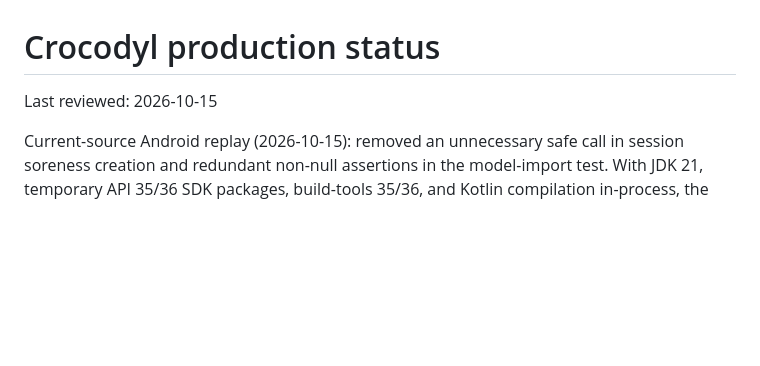
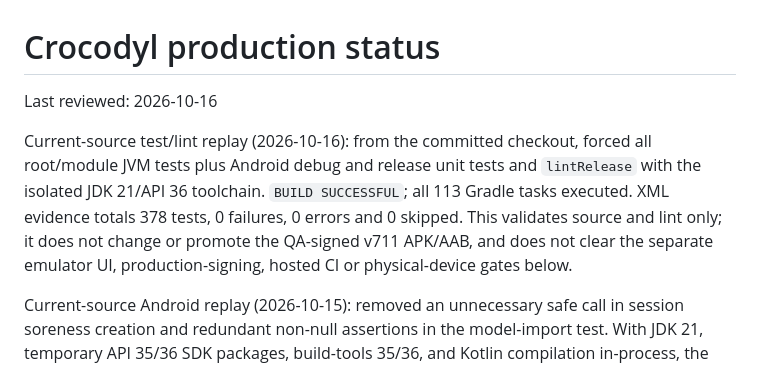
Before and after one commit to mbaliga/Form-analyser, a Markdown page: docs/crocodyl/PRODUCTION_STATUS.md, the part around the change. GitHub-like rendering; blank space fills up the shorter version.

Commit message:
docs(release): record 378-test current-source replay

```diff
--- a/docs/crocodyl/PRODUCTION_STATUS.md
+++ b/docs/crocodyl/PRODUCTION_STATUS.md
@@ -1,6 +1,13 @@
 # Crocodyl production status
 
-Last reviewed: 2026-10-15
+Last reviewed: 2026-10-16
+
+Current-source test/lint replay (2026-10-16): from the committed checkout, forced all root/module
+JVM tests plus Android debug and release unit tests and `lintRelease` with the isolated JDK 21/API 36
+toolchain. `BUILD SUCCESSFUL`; all 113 Gradle tasks executed. XML evidence totals 378 tests, 0
+failures, 0 errors and 0 skipped. This validates source and lint only; it does not change or promote
+the QA-signed v711 APK/AAB, and does not clear the separate emulator UI, production-signing, hosted
+CI or physical-device gates below.
 
 Current-source Android replay (2026-10-15): removed an unnecessary safe call in session soreness
 creation and redundant non-null assertions in the model-import test. With JDK 21, temporary API 35/36
```
Also changed, not shown: docs/crocodyl/RELEASE_ACCEPTANCE_CHECKLIST.md (+7 -0 lines).
